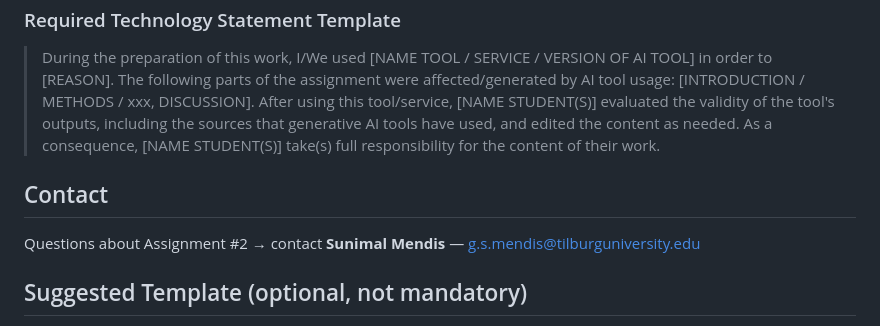
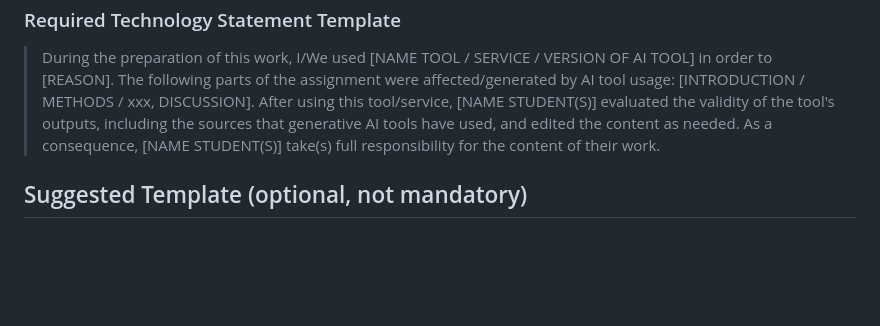
Before and after one commit to Rickderijk2002/Intellectual-Property-Assignment-1-2, a Markdown page: Assignment 2 - Intellectual Property/Assignment brief.md, the part around the change. Rendered like a GitHub page; blank space fills up the shorter version.

Commit message:
Remove contact section from assignment brief
Removed contact information for Sunimal Mendis from the assignment brief.

```diff
--- a/Assignment 2 - Intellectual Property/Assignment brief.md
+++ b/Assignment 2 - Intellectual Property/Assignment brief.md
@@ -72,10 +72,6 @@ AI tools (e.g., ChatGPT) may be used **only** to review completed drafts for edi
 
 > During the preparation of this work, I/We used [NAME TOOL / SERVICE / VERSION OF AI TOOL] in order to [REASON]. The following parts of the assignment were affected/generated by AI tool usage: [INTRODUCTION / METHODS / xxx, DISCUSSION]. After using this tool/service, [NAME STUDENT(S)] evaluated the validity of the tool's outputs, including the sources that generative AI tools have used, and edited the content as needed. As a consequence, [NAME STUDENT(S)] take(s) full responsibility for the content of their work.
 
-## Contact
-
-Questions about Assignment #2 → contact **Sunimal Mendis** — g.s.mendis@tilburguniversity.edu
-
 ## Suggested Template (optional, not mandatory)
 
 > Word limits per section are a guide only, not binding. Adjust as appropriate. If not using this template, ensure the report still complies with all assignment instructions.
```
